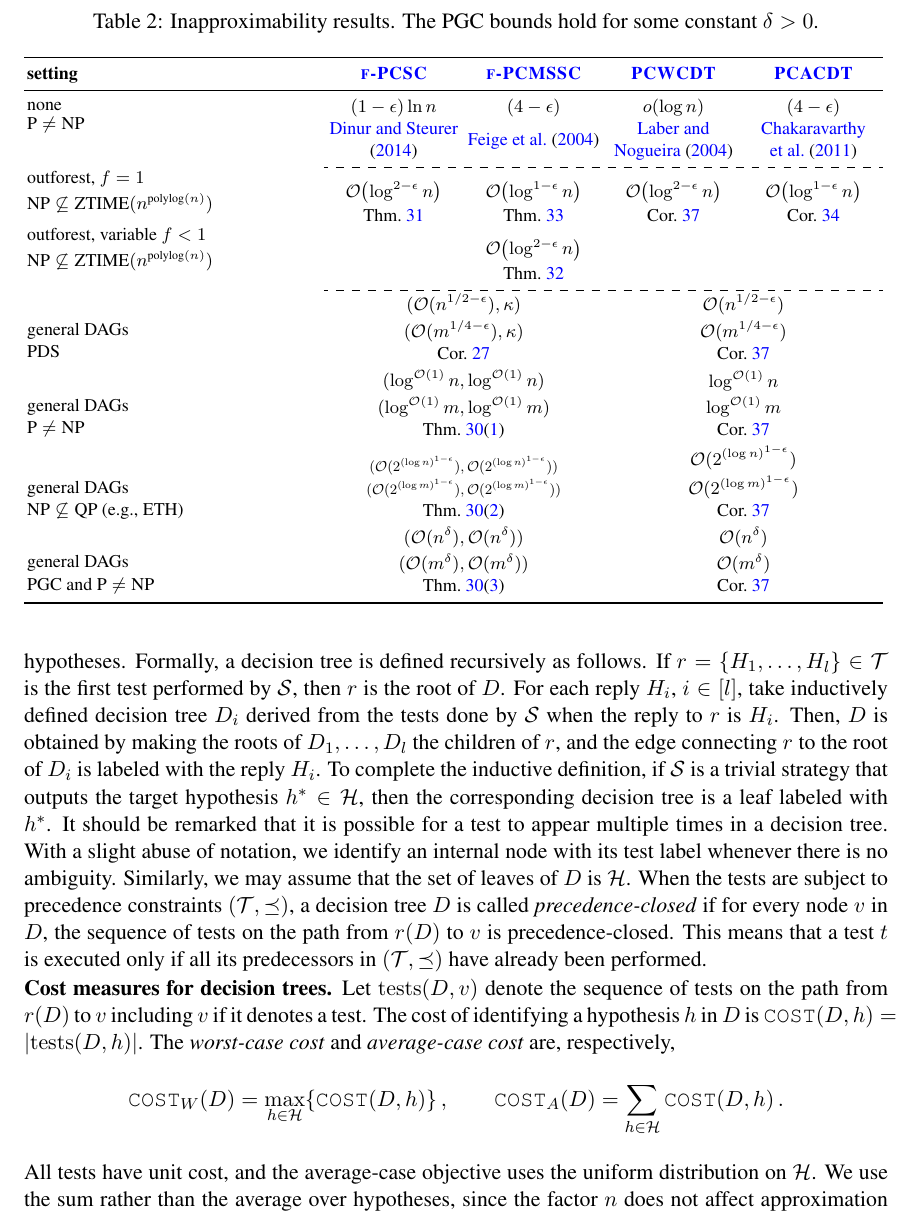
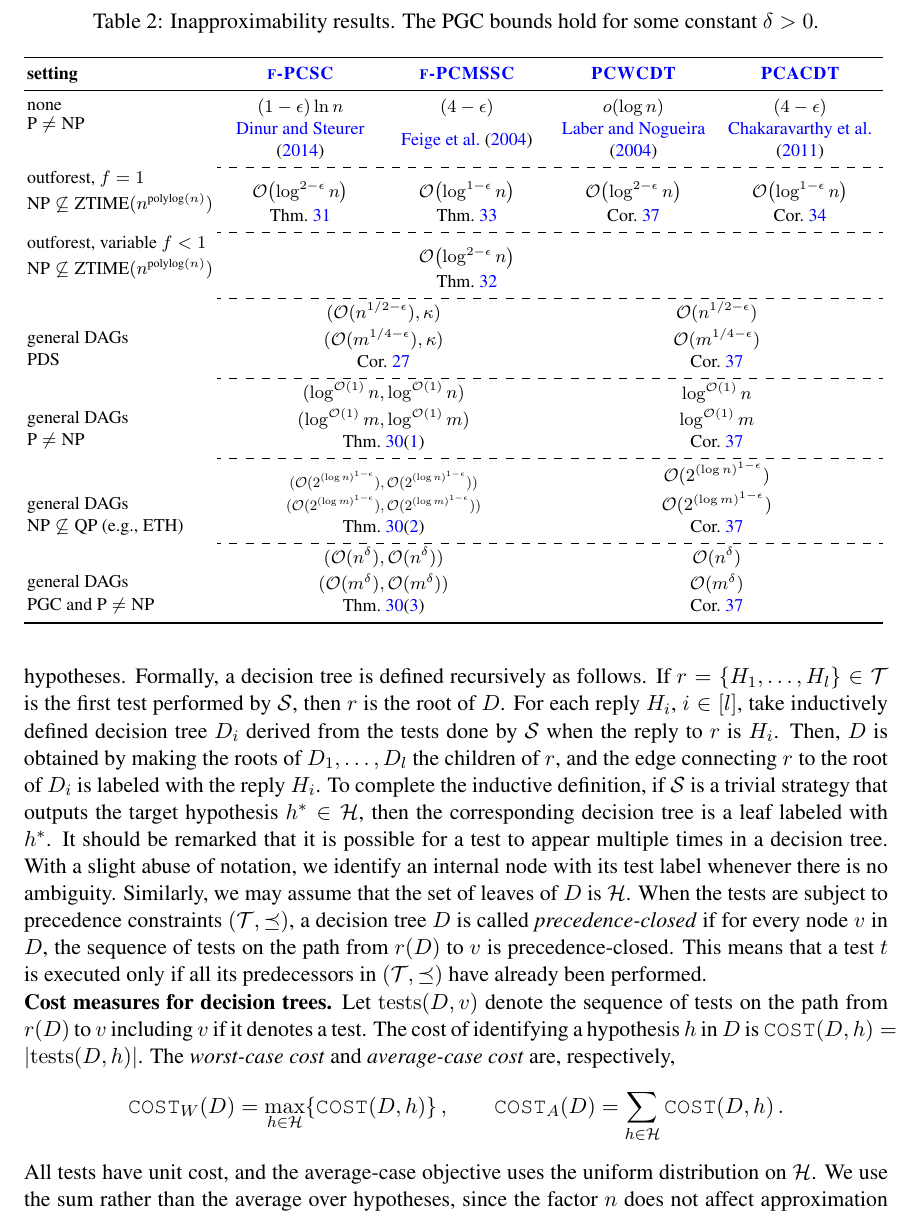
Before and after one commit to MSzyfel/Active-Learning-and-Covering-Problems-with-Precedence, a LaTeX document (extended_abstract.tex, which reads tables/hardness_results.tex): part of page 8 of 37, cut so that both start at the same text. Compiled offline with pdfLaTeX.

Commit message:
STOC review round 093: compact two-line settings and row separators

```diff
--- a/tables/hardness_results.tex
+++ b/tables/hardness_results.tex
@@ -20,6 +23,10 @@
 \shortstack[c]{\mbox{$\bigo\br{\log^{1-\epsilon}n}$}\\Thm.~\ref{thm:PCMSSC-outforest-full-cover-hardness}} &
 \shortstack[c]{\mbox{$\bigo\br{\log^{2-\epsilon}n}$}\\Cor.~\ref{cor:decision-tree-inapproximability}} &
 \shortstack[c]{\mbox{$\bigo\br{\log^{1-\epsilon}n}$}\\Cor.~\ref{cor:PCACDT-outforest-hardness}} \\
+
+\addlinespace[2pt]
+\cdashline{2-5}
+\addlinespace[2pt]
 \shortstack[l]{outforest, variable \mbox{$f<1$}\\\mbox{$\text{NP}\not\subseteq\text{ZTIME}(n^{\text{polylog}(n)})$}} & &
 \shortstack[c]{\mbox{$\bigo\br{\log^{2-\epsilon}n}$}\\Thm.~\ref{thm:PCMSSC-outforest-hardness}} & & \\
 
@@ -31,17 +38,26 @@
 \multicolumn{2}{c}{\shortstack[c]{\mbox{$(\bigo(n^{1/2-\epsilon}),\kappa)$}\\\mbox{$(\bigo(m^{1/4-\epsilon}),\kappa)$}}} &
 \multicolumn{2}{c}{\shortstack[c]{\mbox{$\bigo(n^{1/2-\epsilon})$}\\\mbox{$\bigo(m^{1/4-\epsilon})$}}} \\
 & \multicolumn{2}{c}{Cor.~\ref{cor:PDS-limiting-hardness}} &
-\multicolumn{2}{c}{Cor.~\ref{cor:decision-tree-inapproximability}} \\[2pt]
+\multicolumn{2}{c}{Cor.~\ref{cor:decision-tree-inapproximability}} \\
+\addlinespace[2pt]
+\cdashline{2-5}
+\addlinespace[2pt]
 \multirow[c]{2}{\linewidth}{\shortstack[l]{general DAGs\\\mbox{$\text{P}\ne\text{NP}$}}} &
 \multicolumn{2}{c}{\shortstack[c]{\mbox{$(\log^{\bigo(1)} n,\log^{\bigo(1)} n)$}\\\mbox{$(\log^{\bigo(1)} m,\log^{\bigo(1)} m)$}}} &
 \multicolumn{2}{c}{\shortstack[c]{\mbox{$\log^{\bigo(1)} n$}\\\mbox{$\log^{\bigo(1)} m$}}} \\
 & \multicolumn{2}{c}{Thm.~\ref{thm:label-cover-hardness}(\ref{item:label-cover-polylog})} &
-\multicolumn{2}{c}{Cor.~\ref{cor:decision-tree-inapproximability}} \\[2pt]
+\multicolumn{2}{c}{Cor.~\ref{cor:decision-tree-inapproximability}} \\
+\addlinespace[2pt]
+\cdashline{2-5}
+\addlinespace[2pt]
 \multirow[c]{2}{\linewidth}{\shortstack[l]{general DAGs\\\mbox{$\text{NP}\not\subseteq\text{QP}$} (e.g., ETH)}} &
 \multicolumn{2}{c}{\scalebox{0.80}{\shortstack[c]{\mbox{$(\bigo(2^{(\log n)^{1-\epsilon}}),\bigo(2^{(\log n)^{1-\epsilon}}))$}\\\mbox{$(\bigo(2^{(\log m)^{1-\epsilon}}),\bigo(2^{(\log m)^{1-\epsilon}}))$}}}} &
 \multicolumn{2}{c}{\shortstack[c]{\mbox{$\bigo(2^{(\log n)^{1-\epsilon}})$}\\\mbox{$\bigo(2^{(\log m)^{1-\epsilon}})$}}} \\
 & \multicolumn{2}{c}{Thm.~\ref{thm:label-cover-hardness}(\ref{item:label-cover-subpolynomial})} &
-\multicolumn{2}{c}{Cor.~\ref{cor:decision-tree-inapproximability}} \\[2pt]
+\multicolumn{2}{c}{Cor.~\ref{cor:decision-tree-inapproximability}} \\
+\addlinespace[2pt]
+\cdashline{2-5}
+\addlinespace[2pt]
 \multirow[c]{2}{\linewidth}{\shortstack[l]{general DAGs\\PGC and \mbox{$\text{P}\ne\text{NP}$}}} &
 \multicolumn{2}{c}{\shortstack[c]{\mbox{$(\bigo(n^\delta),\bigo(n^\delta))$}\\\mbox{$(\bigo(m^\delta),\bigo(m^\delta))$}}} &
 \multicolumn{2}{c}{\shortstack[c]{\mbox{$\bigo(n^\delta)$}\\\mbox{$\bigo(m^\delta)$}}} \\
```
Also changed, not shown: tables/hardness_results.tex (5 more changed lines), 2 other files.
